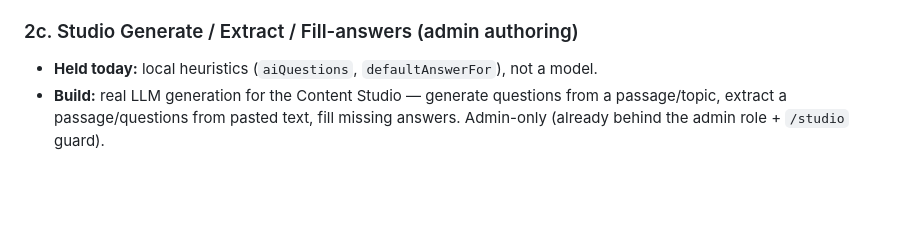
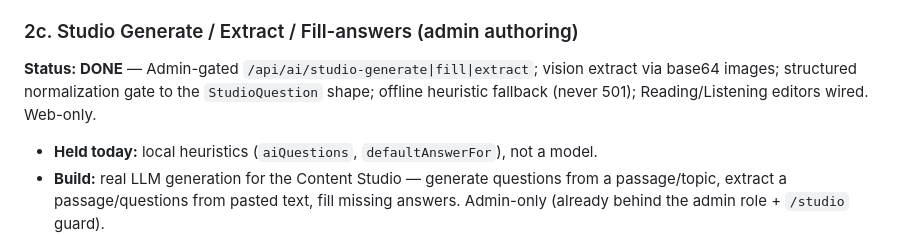
Before and after one commit to aalqaissi/fluenta-web, a Markdown page: docs/ai-llm-mvp-pending.md, the part around the change. GitHub-like rendering; blank space fills up the shorter version.

Commit message:
docs: mark AI Studio authoring (2c) done
Co-Authored-By: Claude Opus 4.8 <noreply@anthropic.com>

```diff
--- a/docs/ai-llm-mvp-pending.md
+++ b/docs/ai-llm-mvp-pending.md
@@ -49,6 +49,7 @@ There is a `claude-api` **skill** available in the session (Anthropic API / mode
 - **UI:** web `src/features/coach/CoachPage.tsx`, mobile `lib/features/coach/coach_screen.dart` — input enabled, messages rendered, errors handled.
 
 ### 2c. Studio Generate / Extract / Fill-answers (admin authoring)
+**Status: DONE** — Admin-gated `/api/ai/studio-generate|fill|extract`; vision extract via base64 images; structured normalization gate to the `StudioQuestion` shape; offline heuristic fallback (never 501); Reading/Listening editors wired. Web-only.
 - **Held today:** local heuristics (`aiQuestions`, `defaultAnswerFor`), not a model.
 - **Build:** real LLM generation for the Content Studio — generate questions from a passage/topic, extract a passage/questions from pasted text, fill missing answers. Admin-only (already behind the admin role + `/studio` guard).
 - **UI:** `src/features/studio/components.tsx` (`AiButton`), `src/features/studio/QuestionRow.tsx`, and the skill editors (`ListeningEditor`, `ReadingEditor`, etc.). Wire the buttons to `/api/ai/studio-*` endpoints; keep the local heuristic as a fallback.
```
Also changed, not shown: docs/ROADMAP.md (+1 -1 lines).
